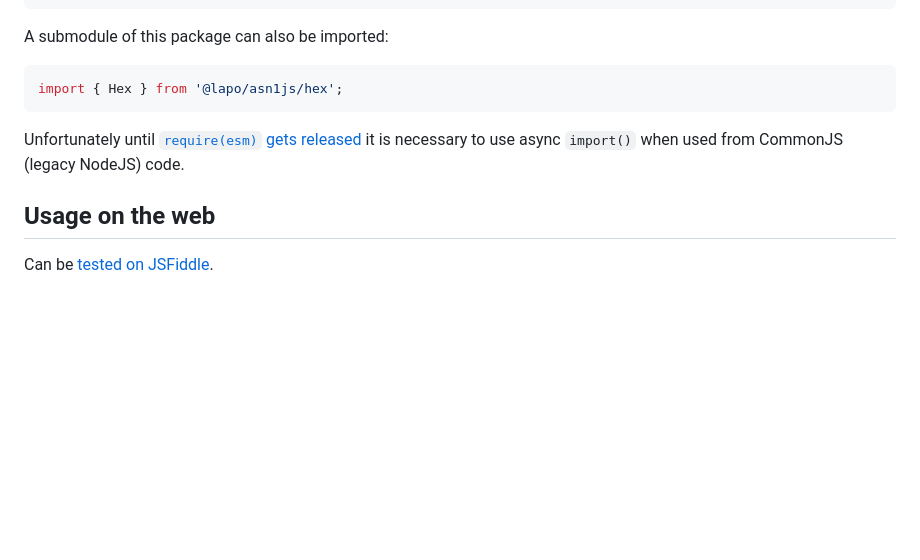
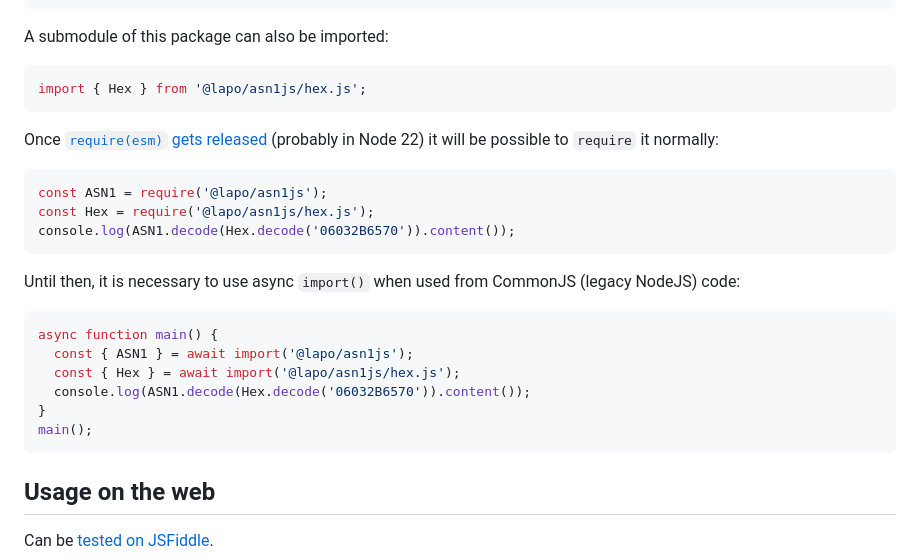
Before and after one commit to lapo-luchini/asn1js, a Markdown page: README.md, the part around the change. Rendered like a GitHub page; blank space fills up the shorter version.

Commit message:
Improve ESM usage examples.

````diff
--- a/README.md
+++ b/README.md
@@ -26,10 +26,27 @@ import { ASN1 } from '@lapo/asn1js';
 A submodule of this package can also be imported:
 
 ```js
-import { Hex } from '@lapo/asn1js/hex';
+import { Hex } from '@lapo/asn1js/hex.js';
 ```
 
-Unfortunately until [`require(esm)` gets released](https://joyeecheung.github.io/blog/2024/03/18/require-esm-in-node-js/) it is necessary to use async `import()` when used from CommonJS (legacy NodeJS) code.
+Once [`require(esm)` gets released](https://joyeecheung.github.io/blog/2024/03/18/require-esm-in-node-js/) (probably in Node 22) it will be possible to `require` it normally:
+
+```js
+const ASN1 = require('@lapo/asn1js');
+const Hex = require('@lapo/asn1js/hex.js');
+console.log(ASN1.decode(Hex.decode('06032B6570')).content());
+```
+
+Until then, it is necessary to use async `import()` when used from CommonJS (legacy NodeJS) code:
+
+```js
+async function main() {
+  const { ASN1 } = await import('@lapo/asn1js');
+  const { Hex } = await import('@lapo/asn1js/hex.js');
+  console.log(ASN1.decode(Hex.decode('06032B6570')).content());
+}
+main();
+```
 
 Usage on the web
 --------------------
````
